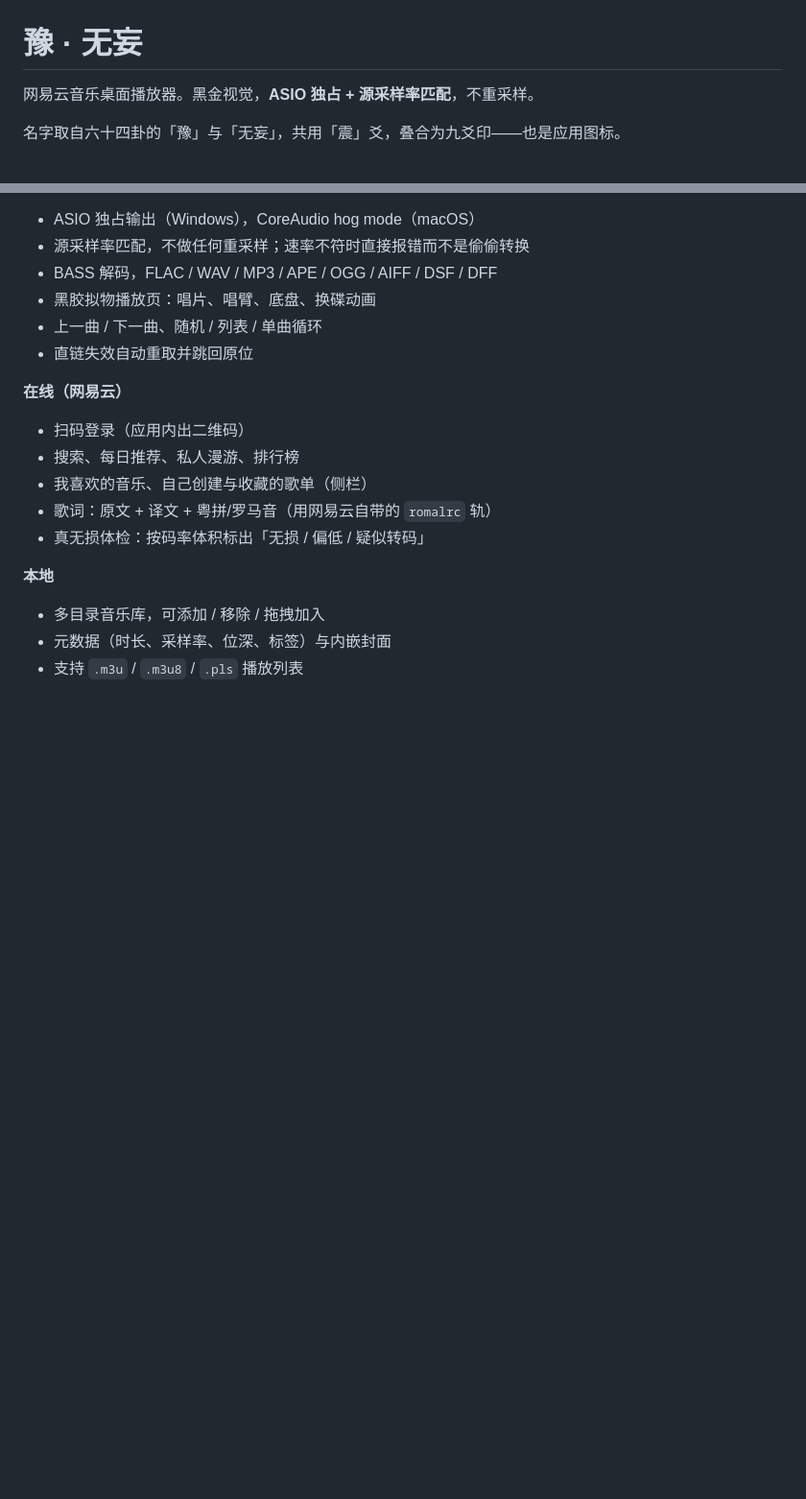
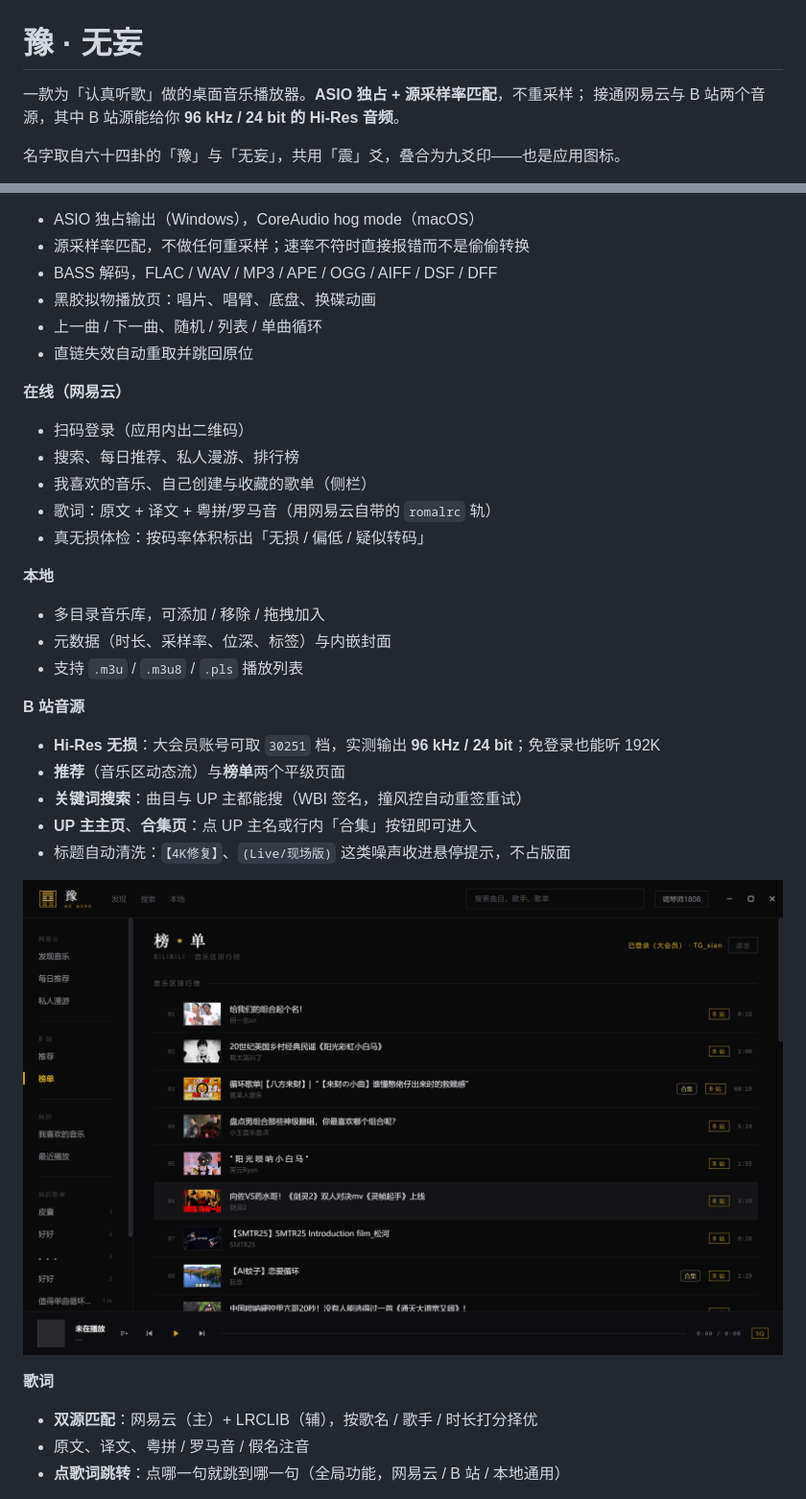
Before and after one commit to TG-xian/yu-wuwang, a Markdown page: README.md, 2 parts joined by grey strips. Shown: that part at 96% size. GitHub-like rendering; pictures changed too: docs/screenshots/02-bili-rank.png (added); blank space fills up the shorter version.

```diff
--- a/README.md
+++ b/README.md
@@ -1,5 +1,6 @@
 # 豫 · 无妄
 
-网易云音乐桌面播放器。黑金视觉，**ASIO 独占 + 源采样率匹配**，不重采样。
+一款为「认真听歌」做的桌面音乐播放器。**ASIO 独占 + 源采样率匹配**，不重采样；
+接通网易云与 B 站两个音源，其中 B 站源能给你 **96 kHz / 24 bit 的 Hi-Res 音频**。
 
 名字取自六十四卦的「豫」与「无妄」，共用「震」爻，叠合为九爻印——也是应用图标。
@@ -28,3 +31,20 @@
 - 多目录音乐库，可添加 / 移除 / 拖拽加入
 - 元数据（时长、采样率、位深、标签）与内嵌封面
 - 支持 `.m3u` / `.m3u8` / `.pls` 播放列表
+
+**B 站音源**
+
+- **Hi-Res 无损**：大会员账号可取 `30251` 档，实测输出 **96 kHz / 24 bit**；免登录也能听 192K
+- **推荐**（音乐区动态流）与**榜单**两个平级页面
+- **关键词搜索**：曲目与 UP 主都能搜（WBI 签名，撞风控自动重签重试）
+- **UP 主主页**、**合集页**：点 UP 主名或行内「合集」按钮即可进入
+- 标题自动清洗：`【4K修复】`、`(Live/现场版)` 这类噪声收进悬停提示，不占版面
+
+![B 站榜单](docs/screenshots/02-bili-rank.png)
+
+**歌词**
+
+- **双源匹配**：网易云（主）+ LRCLIB（辅），按歌名 / 歌手 / 时长打分择优
+- 原文、译文、粤拼 / 罗马音 / 假名注音
+- **点歌词跳转**：点哪一句就跳到哪一句（全局功能，网易云 / B 站 / 本地通用）
+
```
Also changed, not shown: other parts of README.md (+13 -2 lines), docs/screenshots/03-search.png (added), docs/screenshots/04-up-page.png (added), 1 other file.
